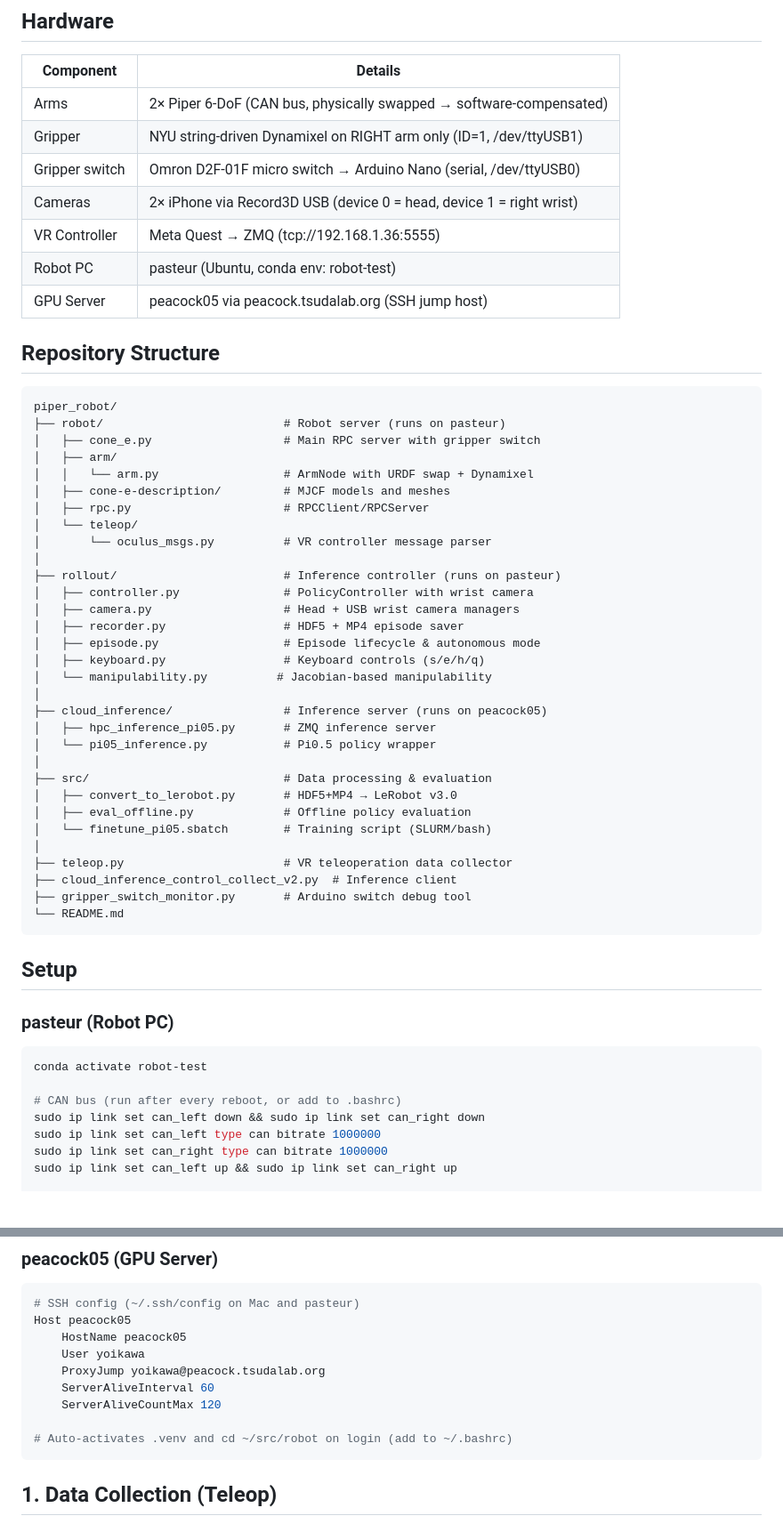
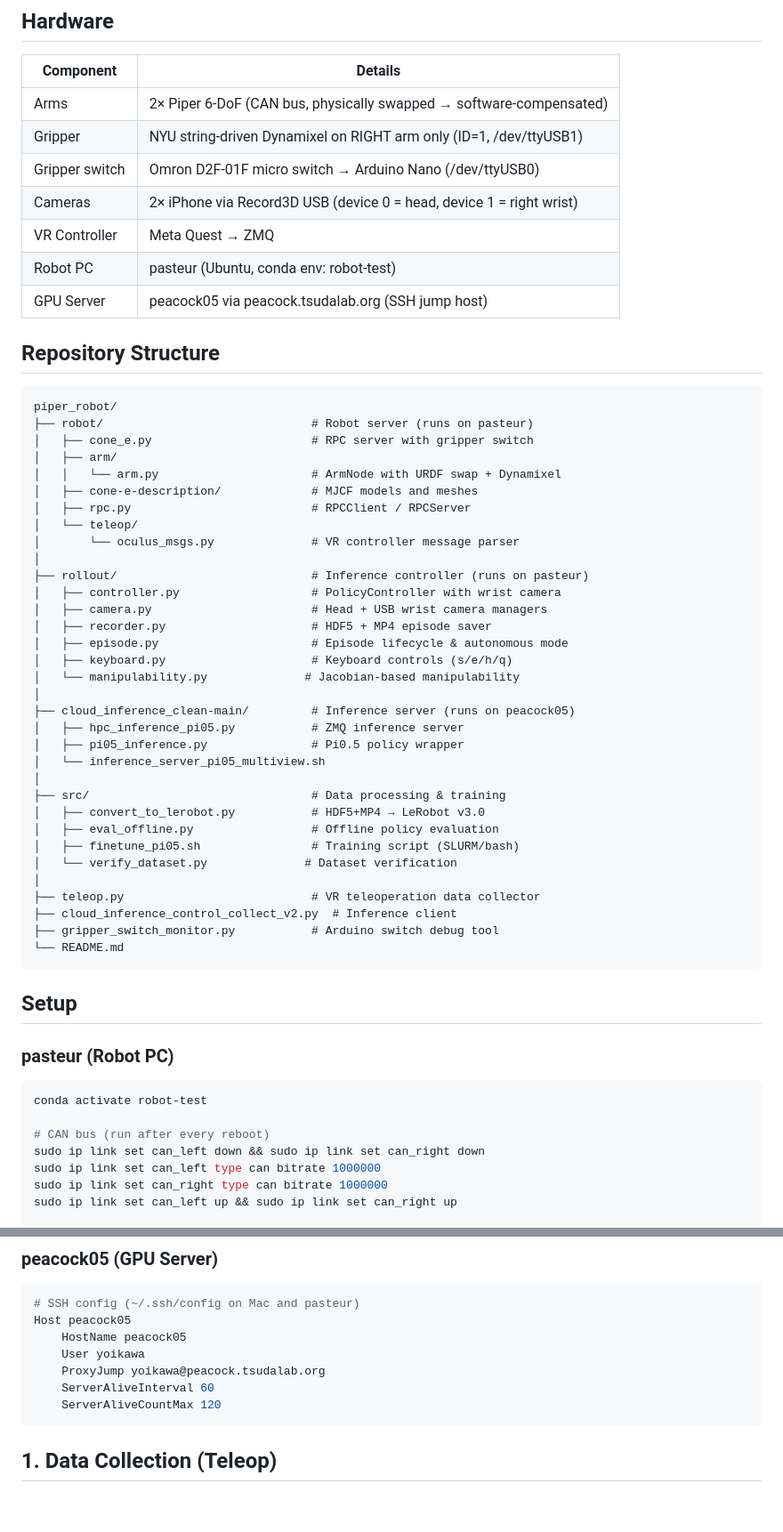
Before and after one commit to yunaoikawa/piper_robot, a Markdown page: README.md, 2 parts joined by grey strips. Shown at 89% size. GitHub-like rendering; blank space fills up the shorter version.

````diff
--- a/README.md
+++ b/README.md
@@ -21,9 +21,9 @@ End-to-end pipeline for bimanual robot manipulation using Piper arms, VR teleope
 |-----------|---------|
 | Arms | 2× Piper 6-DoF (CAN bus, physically swapped → software-compensated) |
 | Gripper | NYU string-driven Dynamixel on RIGHT arm only (ID=1, /dev/ttyUSB1) |
-| Gripper switch | Omron D2F-01F micro switch → Arduino Nano (serial, /dev/ttyUSB0) |
+| Gripper switch | Omron D2F-01F micro switch → Arduino Nano (/dev/ttyUSB0) |
 | Cameras | 2× iPhone via Record3D USB (device 0 = head, device 1 = right wrist) |
-| VR Controller | Meta Quest → ZMQ (tcp://192.168.1.36:5555) |
+| VR Controller | Meta Quest → ZMQ |
 | Robot PC | pasteur (Ubuntu, conda env: robot-test) |
 | GPU Server | peacock05 via peacock.tsudalab.org (SSH jump host) |
 
@@ -31,35 +31,37 @@ End-to-end pipeline for bimanual robot manipulation using Piper arms, VR teleope
 
 ```
 piper_robot/
-├── robot/                          # Robot server (runs on pasteur)
-│   ├── cone_e.py                   # Main RPC server with gripper switch
+├── robot/                              # Robot server (runs on pasteur)
+│   ├── cone_e.py                       # RPC server with gripper switch
 │   ├── arm/
-│   │   └── arm.py                  # ArmNode with URDF swap + Dynamixel
-│   ├── cone-e-description/         # MJCF models and meshes
-│   ├── rpc.py                      # RPCClient/RPCServer
+│   │   └── arm.py                      # ArmNode with URDF swap + Dynamixel
+│   ├── cone-e-description/             # MJCF models and meshes
+│   ├── rpc.py                          # RPCClient / RPCServer
 │   └── teleop/
-│       └── oculus_msgs.py          # VR controller message parser
+│       └── oculus_msgs.py              # VR controller message parser
 │
-├── rollout/                        # Inference controller (runs on pasteur)
-│   ├── controller.py               # PolicyController with wrist camera
-│   ├── camera.py                   # Head + USB wrist camera managers
-│   ├── recorder.py                 # HDF5 + MP4 episode saver
-│   ├── episode.py                  # Episode lifecycle & autonomous mode
-│   ├── keyboard.py                 # Keyboard controls (s/e/h/q)
-│   └── manipulability.py          # Jacobian-based manipulability
+├── rollout/                            # Inference controller (runs on pasteur)
+│   ├── controller.py                   # PolicyController with wrist camera
+│   ├── camera.py                       # Head + USB wrist camera managers
+│   ├── recorder.py                     # HDF5 + MP4 episode saver
+│   ├── episode.py                      # Episode lifecycle & autonomous mode
+│   ├── keyboard.py                     # Keyboard controls (s/e/h/q)
+│   └── manipulability.py              # Jacobian-based manipulability
 │
-├── cloud_inference/                # Inference server (runs on peacock05)
-│   ├── hpc_inference_pi05.py       # ZMQ inference server
-│   └── pi05_inference.py           # Pi0.5 policy wrapper
+├── cloud_inference_clean-main/         # Inference server (runs on peacock05)
+│   ├── hpc_inference_pi05.py           # ZMQ inference server
+│   ├── pi05_inference.py               # Pi0.5 policy wrapper
+│   └── inference_server_pi05_multiview.sh
 │
-├── src/                            # Data processing & evaluation
-│   ├── convert_to_lerobot.py       # HDF5+MP4 → LeRobot v3.0
-│   ├── eval_offline.py             # Offline policy evaluation
-│   └── finetune_pi05.sbatch        # Training script (SLURM/bash)
+├── src/                                # Data processing & training
+│   ├── convert_to_lerobot.py           # HDF5+MP4 → LeRobot v3.0
+│   ├── eval_offline.py                 # Offline policy evaluation
+│   ├── finetune_pi05.sh                # Training script (SLURM/bash)
+│   └── verify_dataset.py              # Dataset verification
 │
-├── teleop.py                       # VR teleoperation data collector
+├── teleop.py                           # VR teleoperation data collector
 ├── cloud_inference_control_collect_v2.py  # Inference client
-├── gripper_switch_monitor.py       # Arduino switch debug tool
+├── gripper_switch_monitor.py           # Arduino switch debug tool
 └── README.md
 ```
 
@@ -70,7 +72,7 @@ piper_robot/
 ```bash
 conda activate robot-test
 
-# CAN bus (run after every reboot, or add to .bashrc)
+# CAN bus (run after every reboot)
 sudo ip link set can_left down && sudo ip link set can_right down
 sudo ip link set can_left type can bitrate 1000000
 sudo ip link set can_right type can bitrate 1000000
@@ -90,8 +92,6 @@ Host peacock05
     ProxyJump yoikawa@peacock.tsudalab.org
     ServerAliveInterval 60
     ServerAliveCountMax 120
-
-# Auto-activates .venv and cd ~/src/robot on login (add to ~/.bashrc)
 ```
 
 ## 1. Data Collection (Teleop)
````
Also changed, not shown: other parts of README.md (+59 -36 lines).
